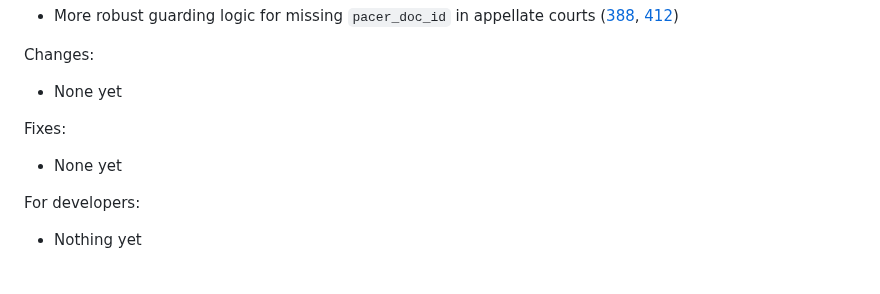
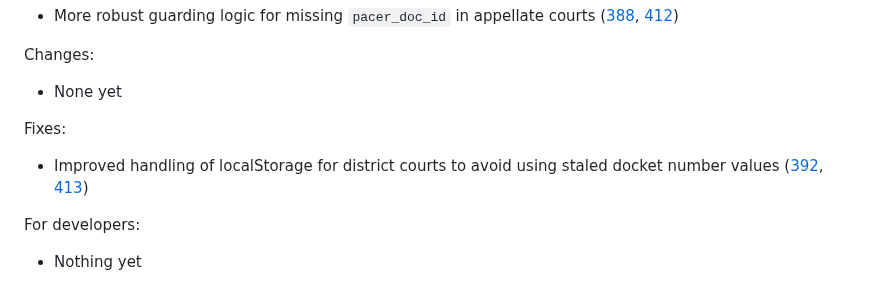
Before and after one commit to freelawproject/recap-chrome, a Markdown page: CHANGES.md, the part around the change. Rendered like a GitHub page.

Commit message:
feat(docs): Updates the chages.md file

```diff
--- a/CHANGES.md
+++ b/CHANGES.md
@@ -11,7 +11,7 @@ Changes:
  - None yet
 
 Fixes:
- - None yet
+ - Improved handling of localStorage for district courts to avoid using staled docket number values ([392](https://github.com/freelawproject/recap/issues/392), [413](https://github.com/freelawproject/recap-chrome/pull/413))
 
 For developers:
  - Nothing yet
```
